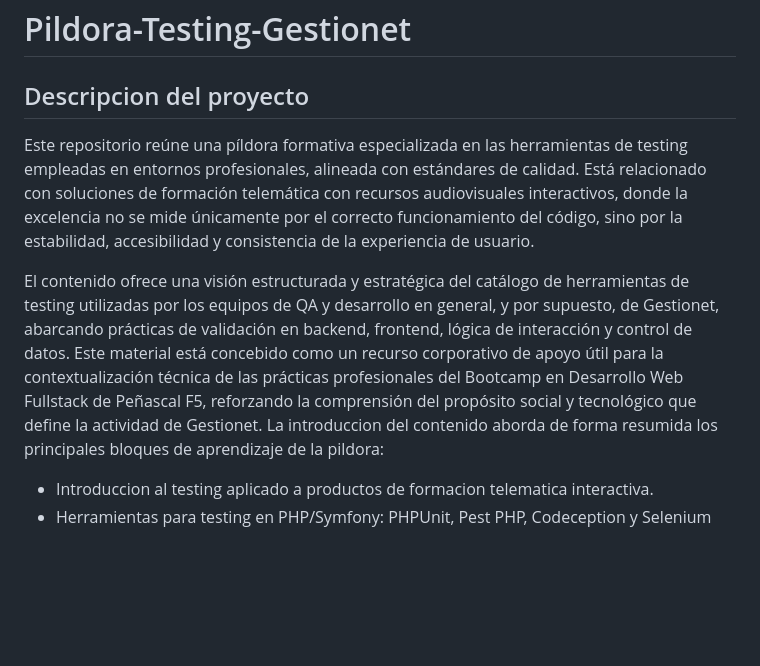
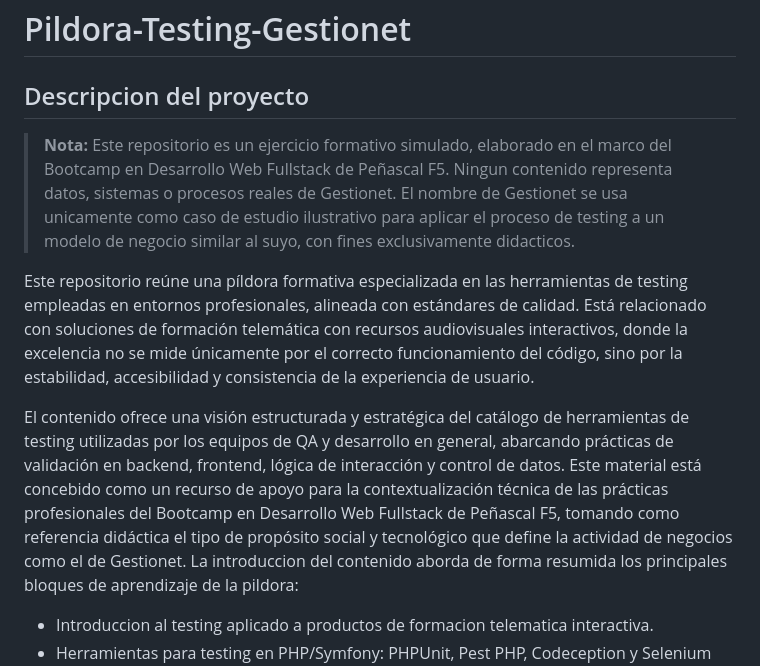
Before and after one commit to MirelSIG/Pildora-Testing-Gestionet, a Markdown page: README.md, the part around the change. GitHub-like rendering; blank space fills up the shorter version.

Commit message:
Edicion de documentos para adaptar narrativa a cambios incorporados al repositorio

```diff
--- a/README.md
+++ b/README.md
@@ -2,9 +2,11 @@
 
 ## Descripcion del proyecto
 
+> **Nota:** Este repositorio es un ejercicio formativo simulado, elaborado en el marco del Bootcamp en Desarrollo Web Fullstack de Peñascal F5. Ningun contenido representa datos, sistemas o procesos reales de Gestionet. El nombre de Gestionet se usa unicamente como caso de estudio ilustrativo para aplicar el proceso de testing a un modelo de negocio similar al suyo, con fines exclusivamente didacticos.
+
 Este repositorio reúne una píldora formativa especializada en las herramientas de testing empleadas en entornos profesionales, alineada con estándares de calidad. Está relacionado con soluciones de formación telemática con recursos audiovisuales interactivos, donde la excelencia no se mide únicamente por el correcto funcionamiento del código, sino por la estabilidad, accesibilidad y consistencia de la experiencia de usuario.
 
-El contenido ofrece una visión estructurada y estratégica del catálogo de herramientas de testing utilizadas por los equipos de QA y desarrollo en general, y por supuesto, de Gestionet, abarcando prácticas de validación en backend, frontend, lógica de interacción y control de datos. Este material está concebido como un recurso corporativo de apoyo útil para la contextualización técnica de las prácticas profesionales del Bootcamp en Desarrollo Web Fullstack de Peñascal F5, reforzando la comprensión del propósito social y tecnológico que define la actividad de Gestionet.
+El contenido ofrece una visión estructurada y estratégica del catálogo de herramientas de testing utilizadas por los equipos de QA y desarrollo en general, abarcando prácticas de validación en backend, frontend, lógica de interacción y control de datos. Este material está concebido como un recurso de apoyo para la contextualización técnica de las prácticas profesionales del Bootcamp en Desarrollo Web Fullstack de Peñascal F5, tomando como referencia didáctica el tipo de propósito social y tecnológico que define la actividad de negocios como el de Gestionet.
 La introduccion del contenido aborda de forma resumida los principales bloques de aprendizaje de la pildora:
 
 - Introduccion al testing aplicado a productos de formacion telematica interactiva.
```
Also changed, not shown: docs/guia-arquitectura-proyecto.md (+1 -1 lines).
